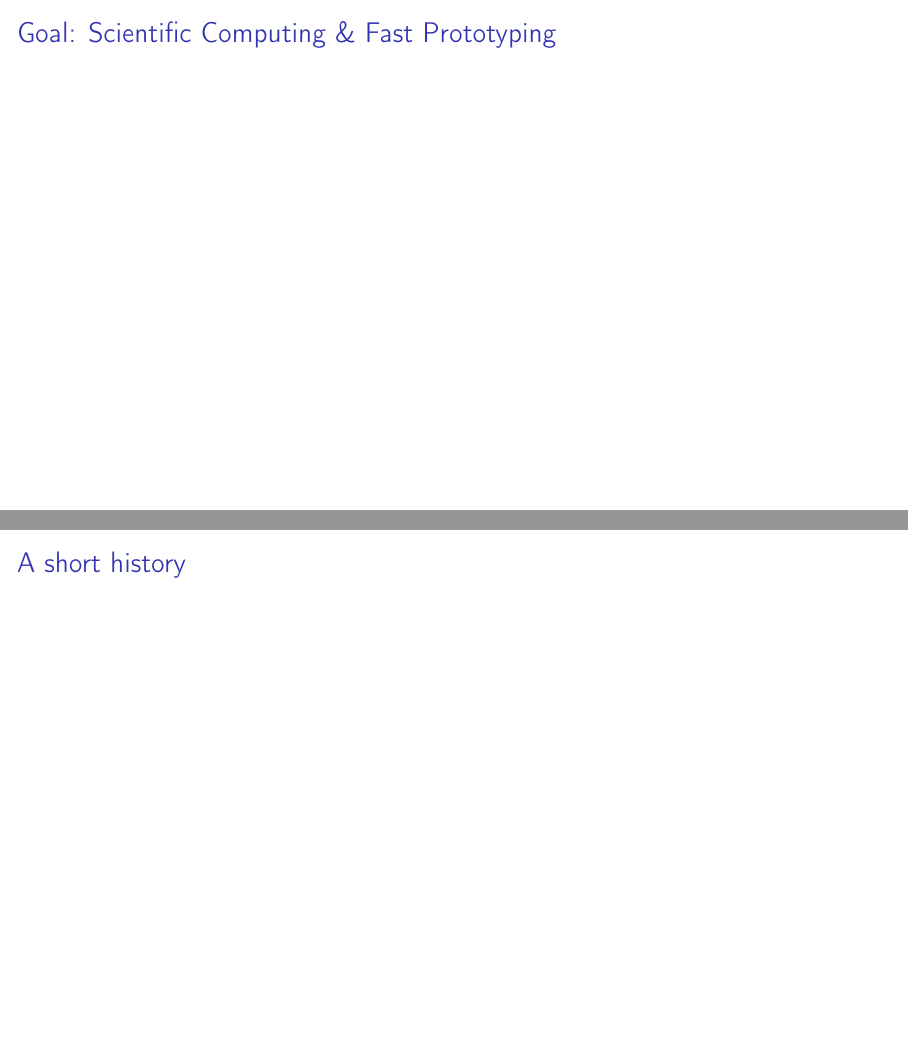
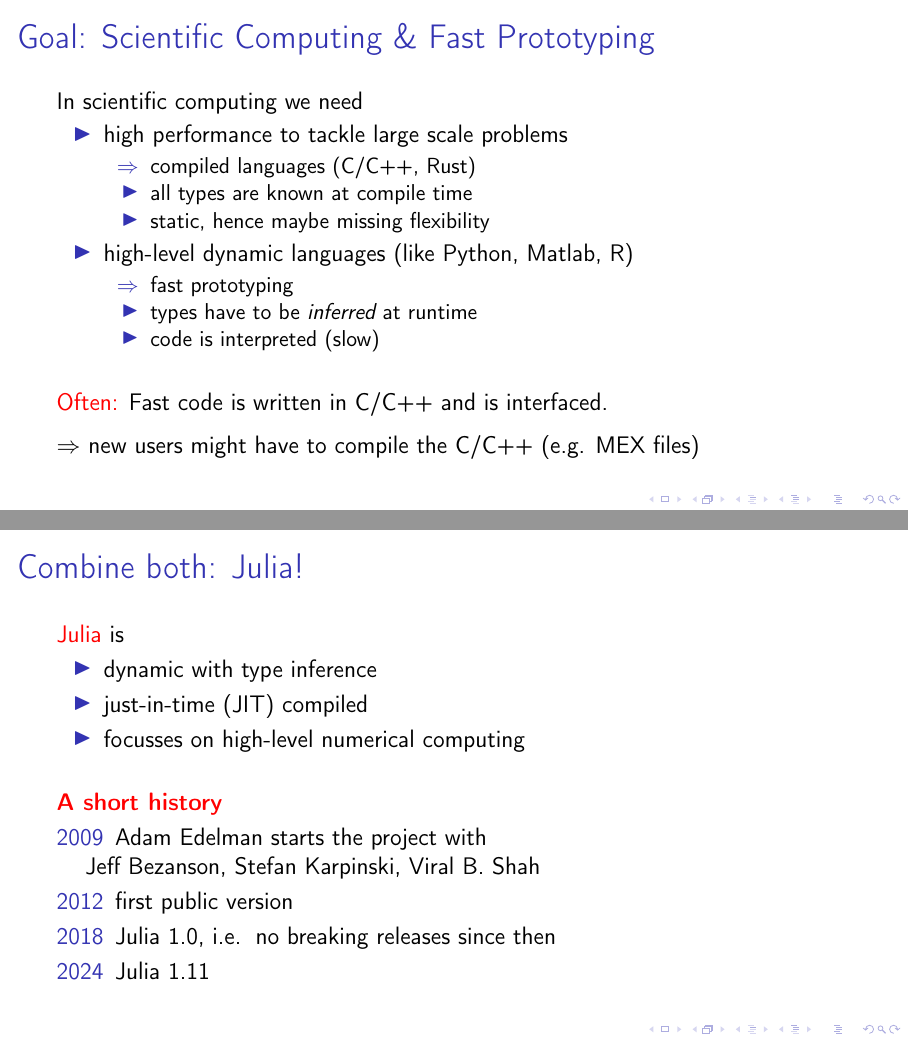
Before and after one commit to Julia-Users-Trondheim/Intro-to-Julia, LaTeX slides (presentation/introduction-to-julia.tex): pages 4 and 5 of 27 before the commit and pages 6 and 8 of 34 after it, joined at a grey line. Compiled offline with pdfLaTeX; a LaTeX package or settings file that is missing is left out.

Commit message:
Finish introduction.

```diff
--- a/presentation/introduction-to-julia.tex
+++ b/presentation/introduction-to-julia.tex
@@ -1,11 +1,17 @@
-\documentclass[aspectratio=169, handout]{beamer}
+\documentclass[aspectratio=169, 12pt]{beamer}
 \usepackage[english]{babel}
 \usepackage{booktabs,listings}
 \usepackage[T1]{fontenc}
 \usepackage[utf8]{inputenc}
-\usepackage{pgfplots, enumitem}
+\usepackage{pgfplots}
 \usepackage{amsmath, amssymb, bm}
 \usepackage{minted, qrcode}
+\definecolor{juliared}{rgb}{0.796, 0.235, 0.2}
+\definecolor{juliagreen}{rgb}{0.22, 0.596, 0.149}
+\definecolor{juliablue}{rgb}{0.251, 0.388, 0.847}
+\definecolor{juliapurple}{rgb}{0.584, 0.345, 0.698}
+\setminted{style=default}
+\setbeamersize{description width=0.3cm}
 \AtBeginSection[]{
   {
     \setbeamertemplate{sidebar left}[NTNUverticalplain]%
@@ -21,7 +27,6 @@
   }
 }
 \usetheme[style=vertical, mathfont=serif]{NTNU}
-\setlist[description]{font=\bfseries\color{NTNUBlue}, leftmargin=1em}
 %
 % Edit your meta data here
 %
@@ -38,8 +43,45 @@
     \end{frame}
     \section{What is Julia?}
     \begin{frame}{Goal: Scientific Computing \& Fast Prototyping}
+        In scientific computing we need
+        \begin{itemize}
+            \item high performance to tackle large scale problems
+            \begin{itemize}
+                \item[$\Rightarrow$] compiled languages (C/C++, Rust)
+                \item all types are known at compile time
+                \item static, hence maybe missing flexibility
+            \end{itemize}
+            \pause
+            \item high-level dynamic languages (like Python, Matlab, R)
+            \begin{itemize}
+                \item[$\Rightarrow$] fast prototyping
+                \item types have to be \emph{inferred} at runtime
+                \item code is interpreted (slow)
+            \end{itemize}
+        \end{itemize}
+        \pause
+        \vspace{\baselineskip}
+        \alert{Often:} Fast code is written in C/C++ and  is interfaced.
+        \\[.5\baselineskip]
+        $\Rightarrow$ new users might have to compile the C/C++ (e.g. MEX files)
     \end{frame}
-    \begin{frame}{A short history}
+    \begin{frame}{Combine both: Julia!}
+        \alert{Julia} is
+        \begin{itemize}
+            \item dynamic with type inference
+            \item just-in-time (JIT) compiled
+            \item focusses on high-level numerical computing
+        \end{itemize}
+        \pause
+        \vspace{\baselineskip}
+        \textbf{\alert{A short history}}
+        \begin{description}
+            \item[2009] Adam Edelman starts the project with\\
+            Jeff Bezanson, Stefan Karpinski, Viral B. Shah
+            \item[2012] first public version
+            \item[2018] Julia 1.0, i.e.\, no breaking releases since then
+            \item[2024] Julia 1.11
+        \end{description}
     \end{frame}
     \begin{frame}{Resources}
         \begin{description}
```
Also changed, not shown: presentation/introduction-to-julia.pdf, presentation/introduction-to-julia.tex (54 more changed lines).
